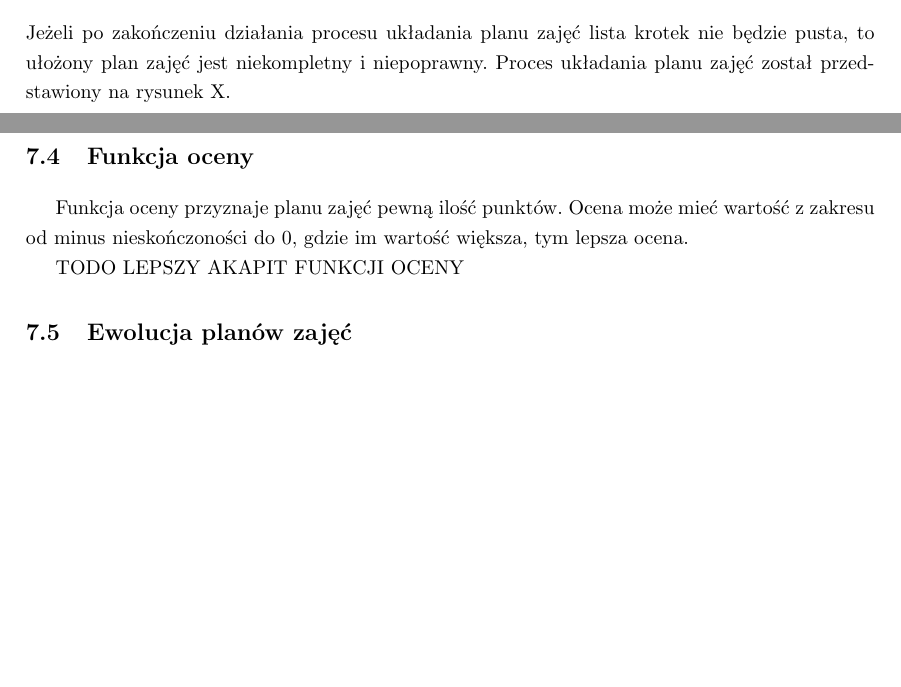
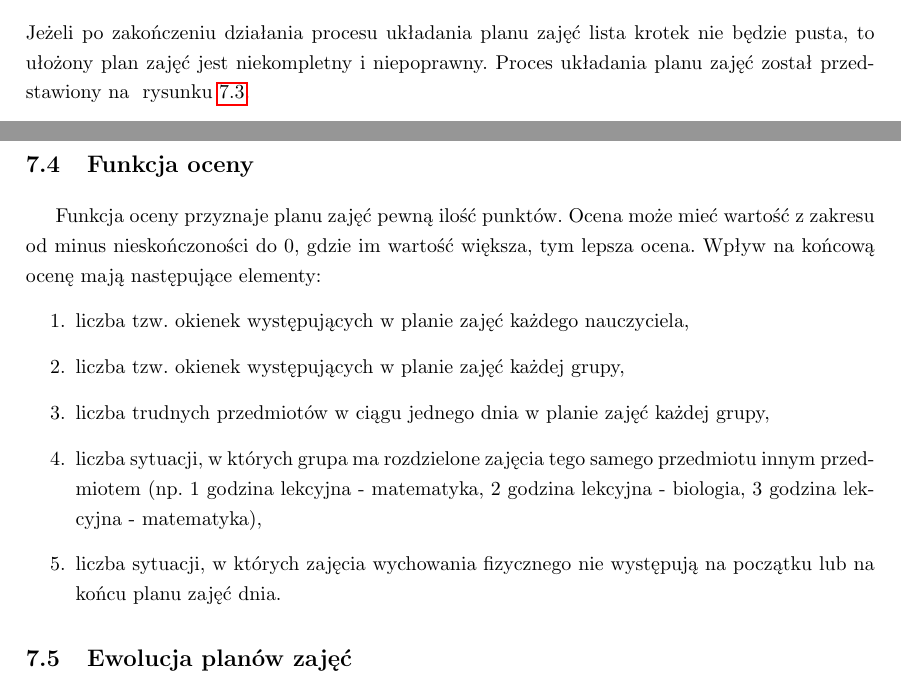
Before and after one commit to grzesiupia/AutoPlanner, a LaTeX thesis (LaTeX/main.tex, which reads LaTeX/chapters/07-algo.tex): two parts of pages 23 and 24 of 34, joined at a grey line, cut so that both start at the same text, the shorter picture padded with empty space. Compiled offline with pdfLaTeX.

Commit message:
Update 07-algo.tex

```diff
--- a/LaTeX/chapters/07-algo.tex
+++ b/LaTeX/chapters/07-algo.tex
@@ -46,7 +46,7 @@ Układanie planu zajęć przebiega następująco:
 	\item wybrana krotka zostaje przydzielona do pierwszej możliwej konkretnej godziny w 		\item konkretnym dniu (czyli do takiej jednostki godzinowej, wtórej są spełnione 			\item wprowadzone przez użytkownika założenia oraz jest wolna sala),
 	\item poprzednie czynności zostają powtarzane tak długo, aż cała lista zostanie przeiterowana.
 \end{enumerate}
-Jeżeli po zakończeniu działania procesu układania planu zajęć lista krotek nie będzie pusta, to ułożony plan zajęć jest niekompletny i niepoprawny. Proces układania planu zajęć został przedstawiony na rysunek X.
+Jeżeli po zakończeniu działania procesu układania planu zajęć lista krotek nie będzie pusta, to ułożony plan zajęć jest niekompletny i niepoprawny. Proces układania planu zajęć został przedstawiony na ~rysunku~\ref{rys:time_table_prep}.
 
 \begin{figure}[h]
 \centering\includegraphics[width=\textwidth]{figures/time_table_prep}
@@ -56,8 +56,15 @@ Jeżeli po zakończeniu działania procesu układania planu zajęć lista krotek
 \section{Funkcja oceny}
 
     Funkcja oceny przyznaje planu zajęć pewną ilość punktów. Ocena może mieć wartość z zakresu od minus nieskończoności do 0, gdzie im wartość większa, tym lepsza ocena.
+    Wpływ na końcową ocenę mają następujące elementy:
+\begin{enumerate}
+	\item liczba tzw. okienek występujących w planie zajęć każdego nauczyciela,
+	\item liczba tzw. okienek występujących w planie zajęć każdej grupy,
+	\item liczba trudnych przedmiotów w ciągu jednego dnia w planie zajęć każdej grupy,
+	\item liczba sytuacji, w których grupa ma rozdzielone zajęcia tego samego przedmiotu innym przedmiotem (np. 1 godzina lekcyjna - matematyka, 2 godzina lekcyjna - biologia, 3 godzina lekcyjna - matematyka),
+	\item liczba sytuacji, w których zajęcia wychowania fizycznego nie występują na początku lub na końcu planu zajęć dnia.
+\end{enumerate}
 
-TODO LEPSZY AKAPIT FUNKCJI OCENY
 
 \section{Ewolucja planów zajęć}
 
```
